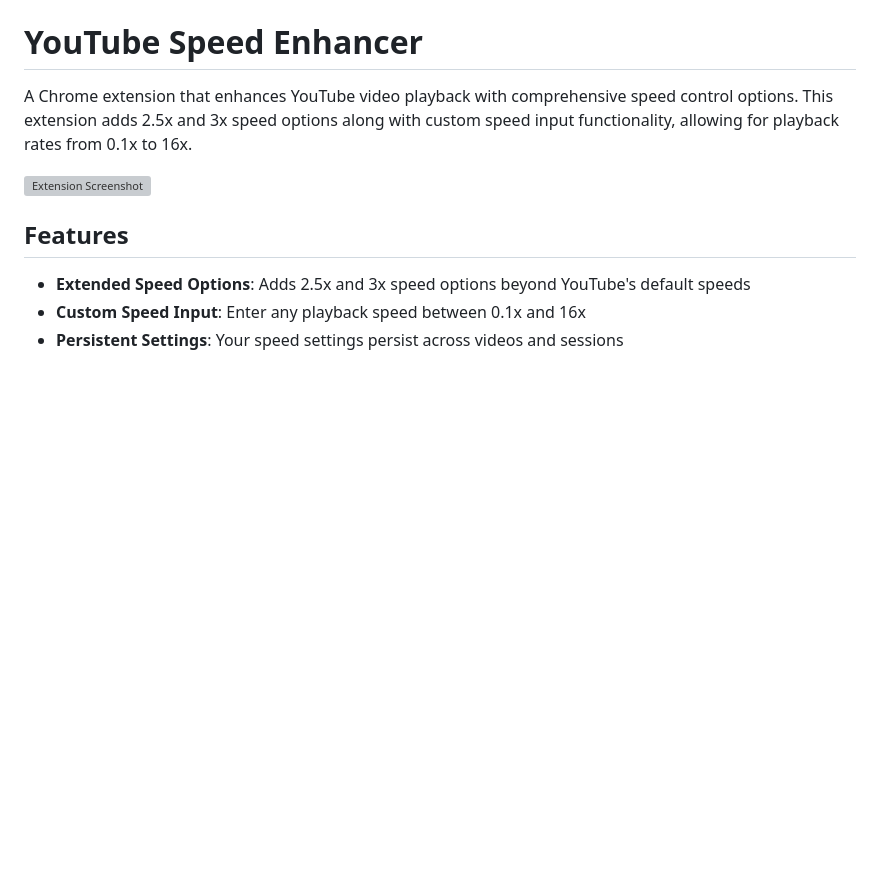
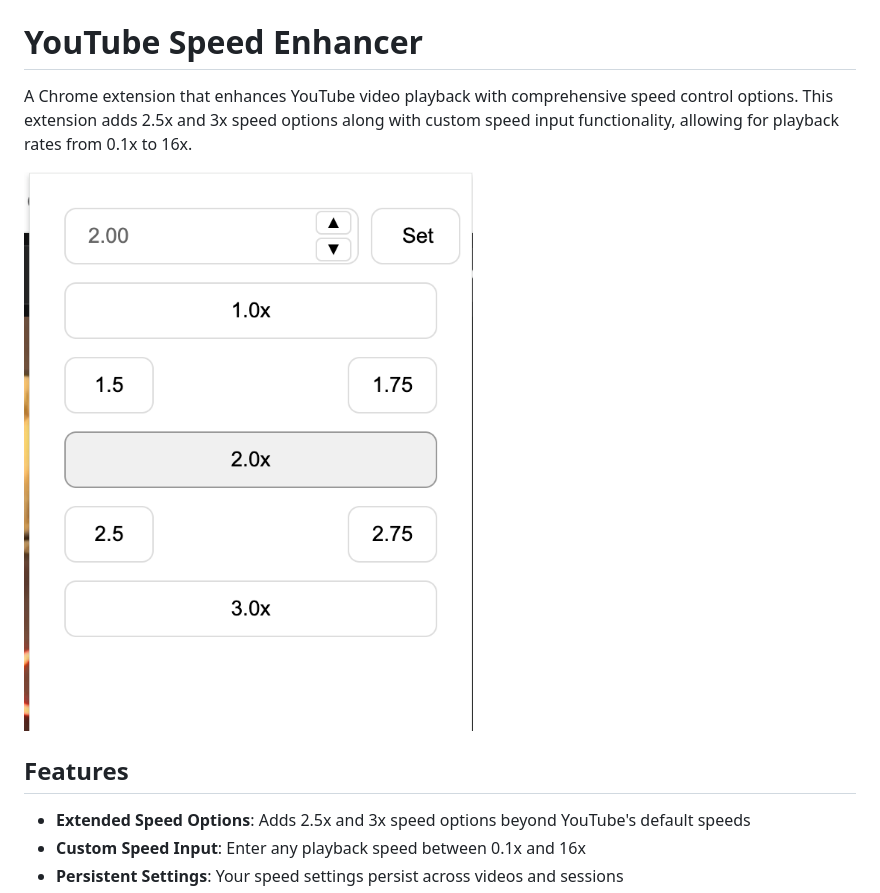
Before and after one commit to mannybernabe/YouTubeSpeedster, a Markdown page: README.md, the part around the change. GitHub-like rendering; pictures changed too: screenshot.png (added); blank space fills up the shorter version; grey boxes are pictures that could not be loaded.

```diff
--- a/README.md
+++ b/README.md
@@ -2,7 +2,7 @@
 
 A Chrome extension that enhances YouTube video playback with comprehensive speed control options. This extension adds 2.5x and 3x speed options along with custom speed input functionality, allowing for playback rates from 0.1x to 16x.
 
-![Extension Screenshot](docs/screenshot.png)
+![Extension Screenshot](screenshot.png)
 
 ## Features
 
```
